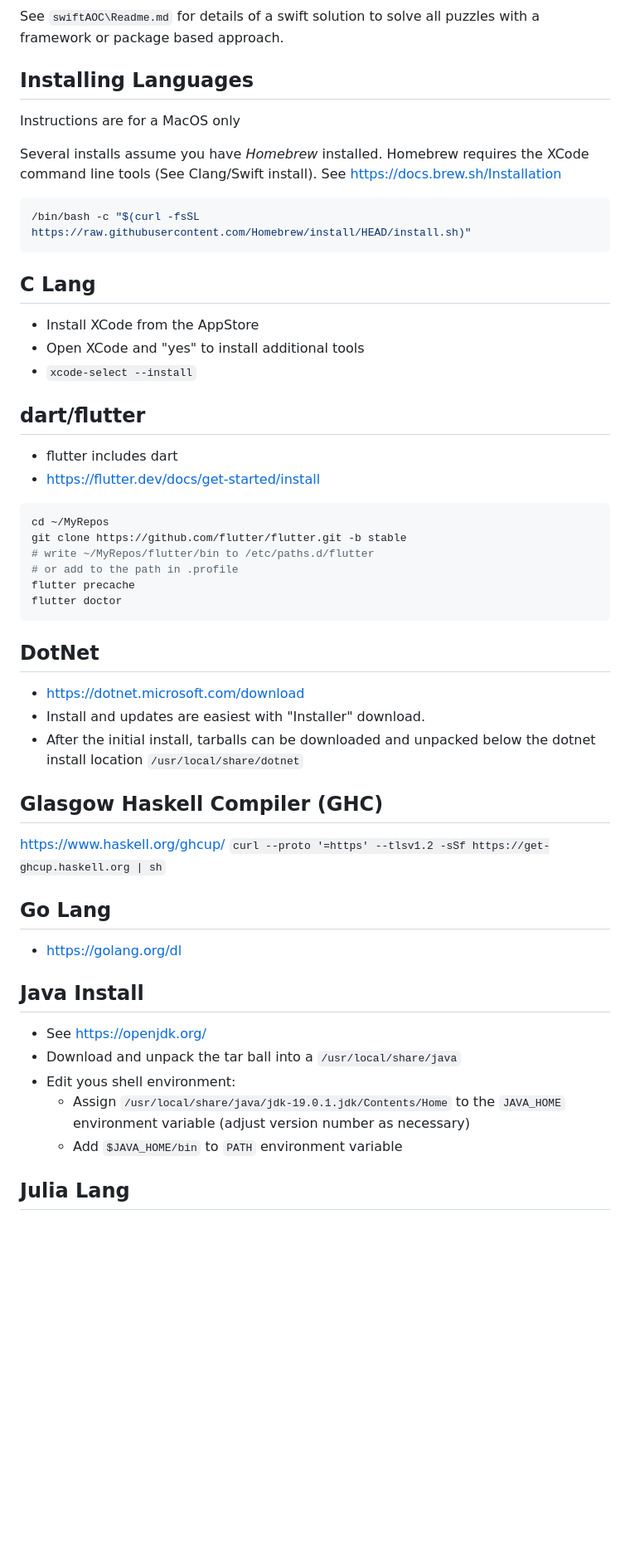
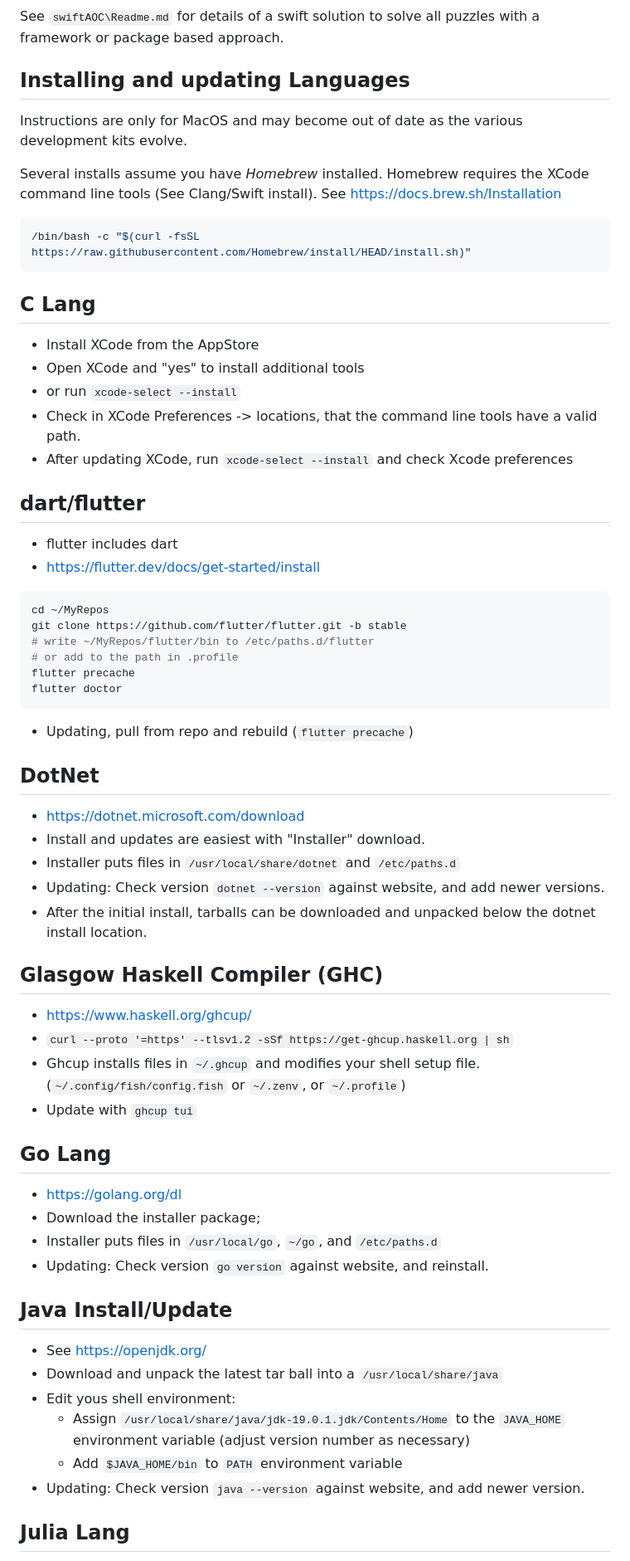
Before and after one commit to rsarwas/aoc, a Markdown page: Readme.md, the part around one of its changes. Shown at 83% size. Rendered like a GitHub page; blank space fills up the shorter version.

Commit message:
Update install instructions

````diff
--- a/Readme.md
+++ b/Readme.md
@@ -123,9 +123,10 @@ See <https://github.com/rsarwas/learn-rust>
 See `swiftAOC\Readme.md` for details of a swift solution to solve all puzzles
 with a framework or package based approach.
 
-## Installing Languages
+## Installing and updating Languages
 
-Instructions are for a MacOS only
+Instructions are only for MacOS and may become out of date as the
+various development kits evolve.
 
 Several installs assume you have _Homebrew_ installed.
 Homebrew requires the XCode command line tools (See Clang/Swift install).
@@ -139,7 +140,10 @@ See <https://docs.brew.sh/Installation>
 
 * Install XCode from the AppStore
 * Open XCode and "yes" to install additional tools
-* `xcode-select --install`
+* or run `xcode-select --install`
+* Check in XCode Preferences -> locations, that the command line tools
+  have a valid path.
+* After updating XCode, run `xcode-select --install` and check Xcode preferences
 
 ## dart/flutter
 
@@ -155,30 +159,41 @@ flutter precache
 flutter doctor
 ```
 
+* Updating, pull from repo and rebuild (`flutter precache`)
+
 ## DotNet
 
 * <https://dotnet.microsoft.com/download>
 * Install and updates are easiest with "Installer" download.
+* Installer puts files in `/usr/local/share/dotnet` and `/etc/paths.d`
+* Updating: Check version `dotnet --version` against website, and add newer versions.
 * After the initial install, tarballs can be downloaded and unpacked
-  below the dotnet install location `/usr/local/share/dotnet`
+  below the dotnet install location.
 
 ## Glasgow Haskell Compiler (GHC)
 
-<https://www.haskell.org/ghcup/>
-`curl --proto '=https' --tlsv1.2 -sSf https://get-ghcup.haskell.org | sh`
+* <https://www.haskell.org/ghcup/>
+* `curl --proto '=https' --tlsv1.2 -sSf https://get-ghcup.haskell.org | sh`
+* Ghcup installs files in `~/.ghcup` and modifies your shell setup file.
+  (`~/.config/fish/config.fish` or `~/.zenv`, or `~/.profile`)
+* Update with `ghcup tui`
 
 ## Go Lang
 
 * <https://golang.org/dl>
+* Download the installer package;
+* Installer puts files in `/usr/local/go`, `~/go`, and `/etc/paths.d`
+* Updating: Check version `go version` against website, and reinstall.
 
-## Java Install
+## Java Install/Update
 
 * See <https://openjdk.org/>
-* Download and unpack the tar ball into a `/usr/local/share/java`
+* Download and unpack the latest tar ball into a `/usr/local/share/java`
 * Edit yous shell environment:
   * Assign `/usr/local/share/java/jdk-19.0.1.jdk/Contents/Home` to the `JAVA_HOME`
     environment variable (adjust version number as necessary)
   * Add `$JAVA_HOME/bin` to `PATH` environment variable
+* Updating: Check version `java --version` against website, and add newer version.
 
 ## Julia Lang
 
````
Also changed, not shown: other parts of Readme.md (+10 -5 lines).
